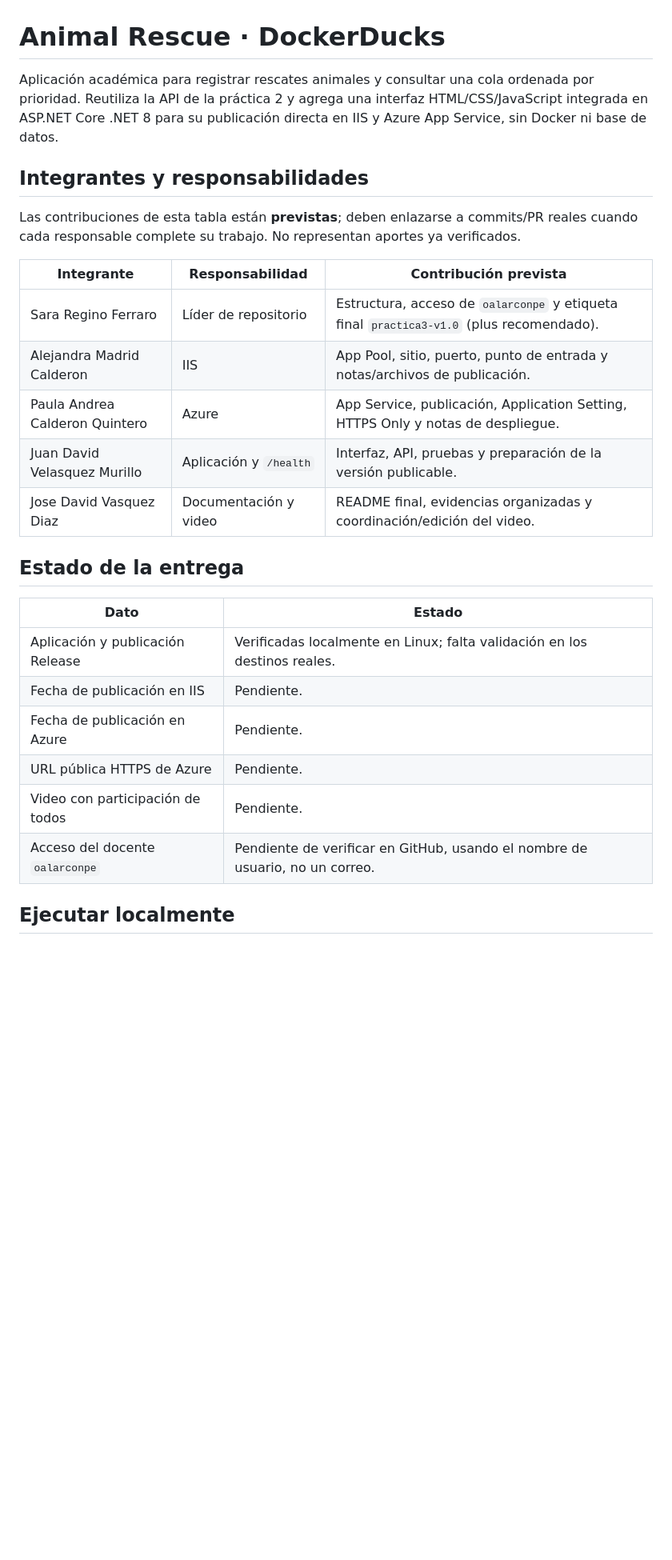
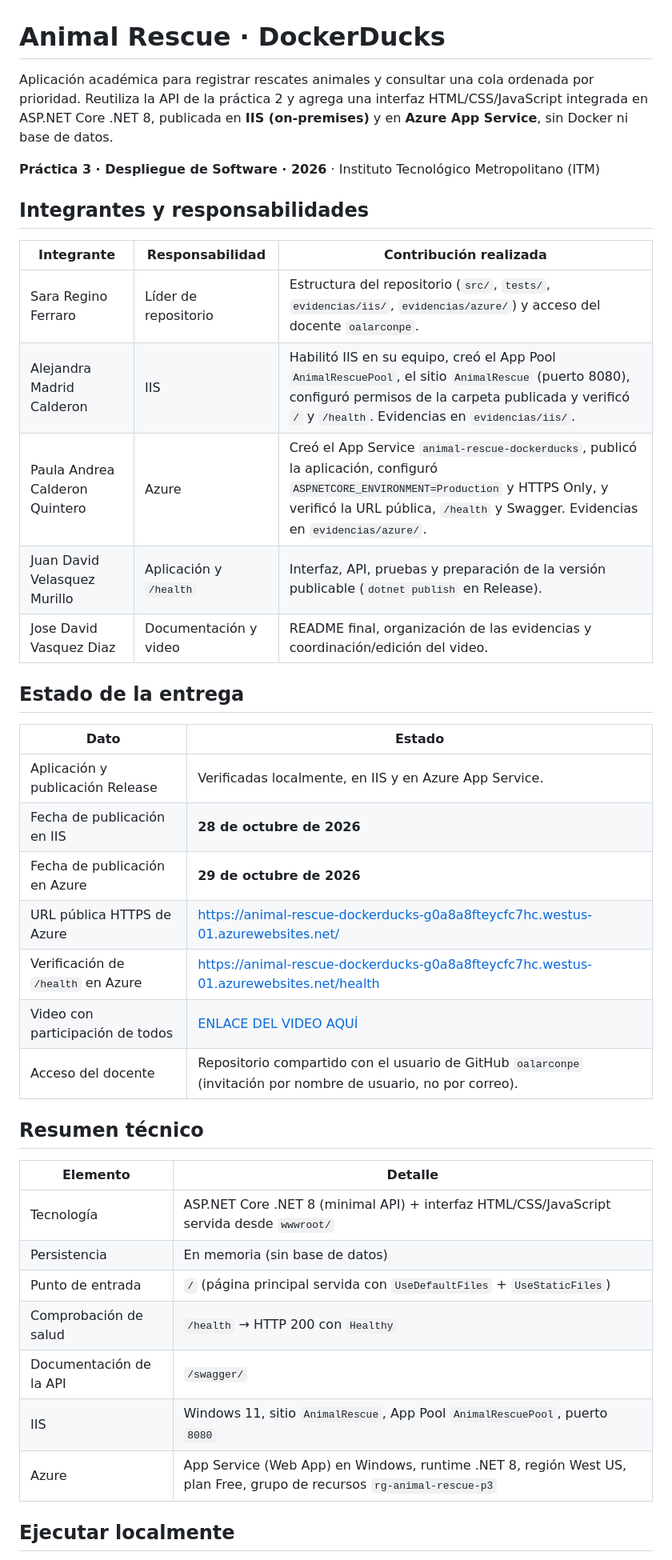
Before and after one commit to ArsaOniSaturn/animal-rescue-dockerducks, a Markdown page: README.md, the part around one of its changes. Shown at 80% size. Drawn GitHub-style; blank space fills up the shorter version.

Commit message:
agrega README.md con información de proyecto y evidencias

```diff
--- a/README.md
+++ b/README.md
@@ -1,29 +1,42 @@
 # Animal Rescue · DockerDucks
 
-Aplicación académica para registrar rescates animales y consultar una cola ordenada por prioridad. Reutiliza la API de la práctica 2 y agrega una interfaz HTML/CSS/JavaScript integrada en ASP.NET Core .NET 8 para su publicación directa en IIS y Azure App Service, sin Docker ni base de datos.
+Aplicación académica para registrar rescates animales y consultar una cola ordenada por prioridad. Reutiliza la API de la práctica 2 y agrega una interfaz HTML/CSS/JavaScript integrada en ASP.NET Core .NET 8, publicada en **IIS (on-premises)** y en **Azure App Service**, sin Docker ni base de datos.
+
+**Práctica 3 · Despliegue de Software · 2026** · Instituto Tecnológico Metropolitano (ITM)
 
 ## Integrantes y responsabilidades
 
-Las contribuciones de esta tabla están **previstas**; deben enlazarse a commits/PR reales cuando cada responsable complete su trabajo. No representan aportes ya verificados.
-
-| Integrante | Responsabilidad | Contribución prevista |
+| Integrante | Responsabilidad | Contribución realizada |
 | --- | --- | --- |
-| Sara Regino Ferraro | Líder de repositorio | Estructura, acceso de `oalarconpe` y etiqueta final `practica3-v1.0` (plus recomendado). |
-| Alejandra Madrid Calderon | IIS | App Pool, sitio, puerto, punto de entrada y notas/archivos de publicación. |
-| Paula Andrea Calderon Quintero | Azure | App Service, publicación, Application Setting, HTTPS Only y notas de despliegue. |
-| Juan David Velasquez Murillo | Aplicación y `/health` | Interfaz, API, pruebas y preparación de la versión publicable. |
-| Jose David Vasquez Diaz | Documentación y video | README final, evidencias organizadas y coordinación/edición del video. |
+| Sara Regino Ferraro | Líder de repositorio | Estructura del repositorio (`src/`, `tests/`, `evidencias/iis/`, `evidencias/azure/`) y acceso del docente `oalarconpe`. |
+| Alejandra Madrid Calderon | IIS | Habilitó IIS en su equipo, creó el App Pool `AnimalRescuePool`, el sitio `AnimalRescue` (puerto 8080), configuró permisos de la carpeta publicada y verificó `/` y `/health`. Evidencias en `evidencias/iis/`. |
+| Paula Andrea Calderon Quintero | Azure | Creó el App Service `animal-rescue-dockerducks`, publicó la aplicación, configuró `ASPNETCORE_ENVIRONMENT=Production` y HTTPS Only, y verificó la URL pública, `/health` y Swagger. Evidencias en `evidencias/azure/`. |
+| Juan David Velasquez Murillo | Aplicación y `/health` | Interfaz, API, pruebas y preparación de la versión publicable (`dotnet publish` en Release). |
+| Jose David Vasquez Diaz | Documentación y video | README final, organización de las evidencias y coordinación/edición del video. |
 
 ## Estado de la entrega
 
 | Dato | Estado |
 | --- | --- |
-| Aplicación y publicación Release | Verificadas localmente en Linux; falta validación en los destinos reales. |
-| Fecha de publicación en IIS | Pendiente. |
-| Fecha de publicación en Azure | Pendiente. |
-| URL pública HTTPS de Azure | Pendiente. |
-| Video con participación de todos | Pendiente. |
-| Acceso del docente `oalarconpe` | Pendiente de verificar en GitHub, usando el nombre de usuario, no un correo. |
+| Aplicación y publicación Release | Verificadas localmente, en IIS y en Azure App Service. |
+| Fecha de publicación en IIS | **28 de octubre de 2026** |
+| Fecha de publicación en Azure | **29 de octubre de 2026** |
+| URL pública HTTPS de Azure | <https://animal-rescue-dockerducks-g0a8a8fteycfc7hc.westus-01.azurewebsites.net/> |
+| Verificación de `/health` en Azure | <https://animal-rescue-dockerducks-g0a8a8fteycfc7hc.westus-01.azurewebsites.net/health> |
+| Video con participación de todos | [ENLACE DEL VIDEO AQUÍ](https://REEMPLAZAR-POR-ENLACE-DEL-VIDEO) |
+| Acceso del docente | Repositorio compartido con el usuario de GitHub `oalarconpe` (invitación por nombre de usuario, no por correo). |
+
+## Resumen técnico
+
+| Elemento | Detalle |
+| --- | --- |
+| Tecnología | ASP.NET Core .NET 8 (minimal API) + interfaz HTML/CSS/JavaScript servida desde `wwwroot/` |
+| Persistencia | En memoria (sin base de datos) |
+| Punto de entrada | `/` (página principal servida con `UseDefaultFiles` + `UseStaticFiles`) |
+| Comprobación de salud | `/health` → HTTP 200 con `Healthy` |
+| Documentación de la API | `/swagger/` |
+| IIS | Windows 11, sitio `AnimalRescue`, App Pool `AnimalRescuePool`, puerto `8080` |
+| Azure | App Service (Web App) en Windows, runtime .NET 8, región West US, plan Free, grupo de recursos `rg-animal-rescue-p3` |
 
 ## Ejecutar localmente
 
```
Also changed, not shown: other parts of README.md (+134 -19 lines).
